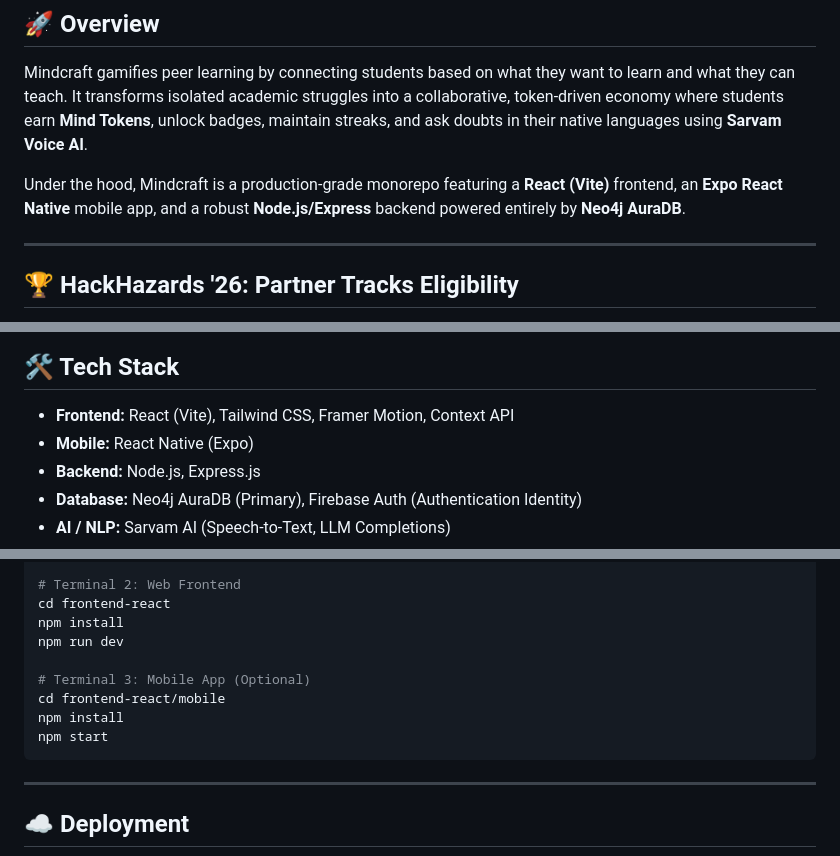
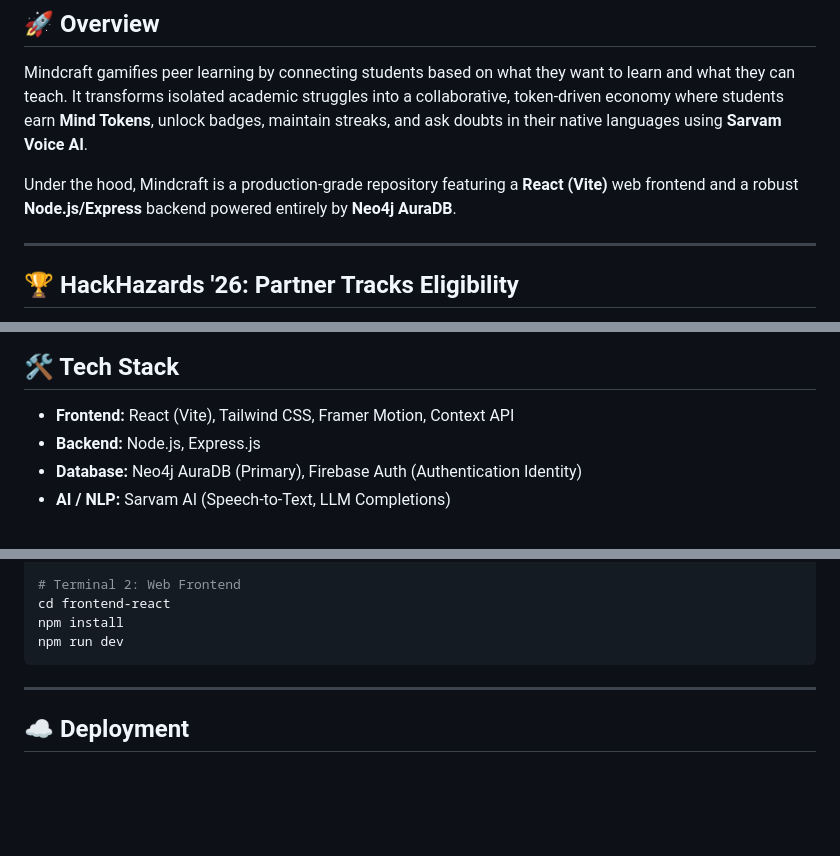
Before and after one commit to rishav-raj-genx/Mind-Craft, a Markdown page: README.md, 3 parts joined by grey strips. Rendered like a GitHub page; blank space fills up the shorter version.

````diff
--- a/README.md
+++ b/README.md
@@ -12,7 +12,7 @@
 
 Mindcraft gamifies peer learning by connecting students based on what they want to learn and what they can teach. It transforms isolated academic struggles into a collaborative, token-driven economy where students earn **Mind Tokens**, unlock badges, maintain streaks, and ask doubts in their native languages using **Sarvam Voice AI**.
 
-Under the hood, Mindcraft is a production-grade monorepo featuring a **React (Vite)** frontend, an **Expo React Native** mobile app, and a robust **Node.js/Express** backend powered entirely by **Neo4j AuraDB**.
+Under the hood, Mindcraft is a production-grade repository featuring a **React (Vite)** web frontend and a robust **Node.js/Express** backend powered entirely by **Neo4j AuraDB**.
 
 ---
 
@@ -44,7 +44,6 @@ Mindcraft was engineered from day one to natively leverage the technologies requ
 ## 🛠 Tech Stack
 
 - **Frontend:** React (Vite), Tailwind CSS, Framer Motion, Context API
-- **Mobile:** React Native (Expo)
 - **Backend:** Node.js, Express.js
 - **Database:** Neo4j AuraDB (Primary), Firebase Auth (Authentication Identity)
 - **AI / NLP:** Sarvam AI (Speech-to-Text, LLM Completions)
@@ -117,11 +115,6 @@ npm run dev
 cd frontend-react
 npm install
 npm run dev
-
-# Terminal 3: Mobile App (Optional)
-cd frontend-react/mobile
-npm install
-npm start
 ```
 
 ---
````
Also changed, not shown: other parts of README.md (+0 -1 lines).
